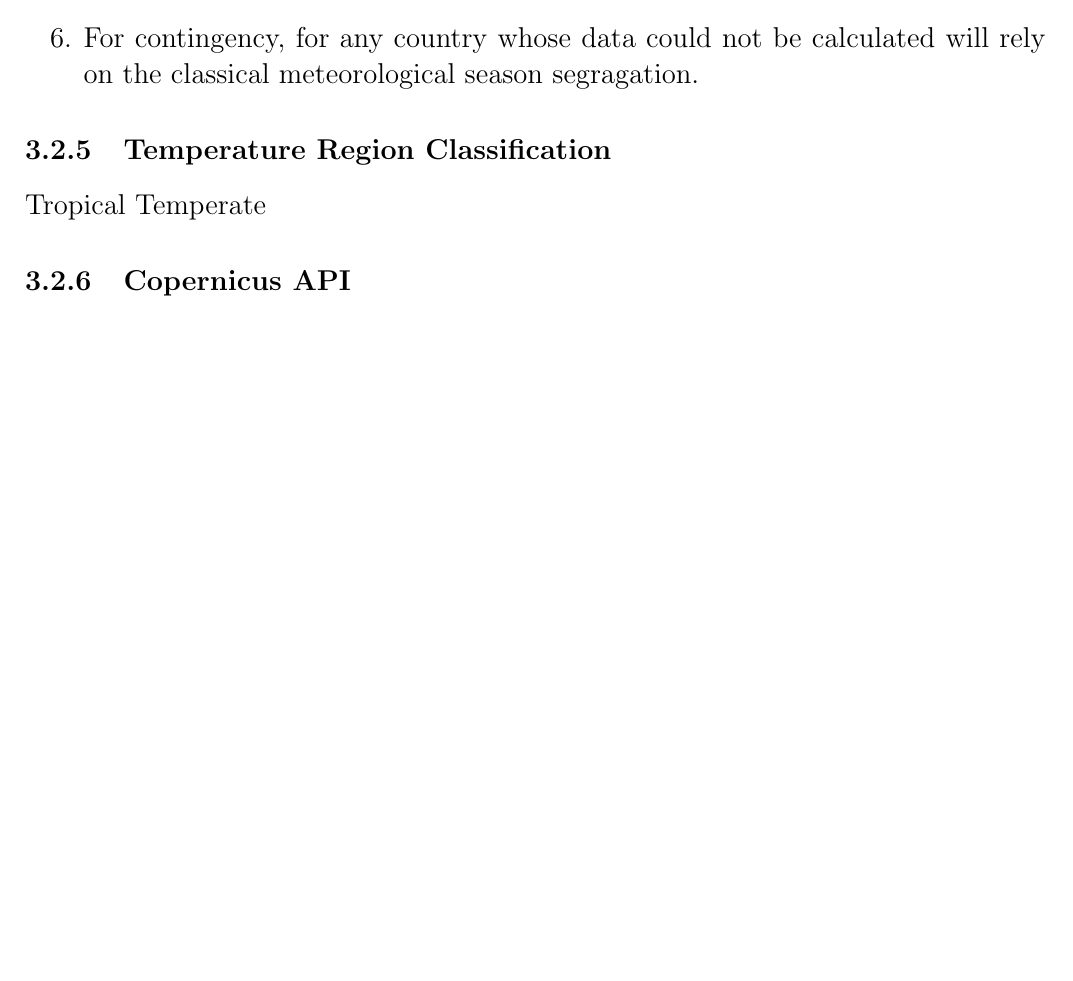
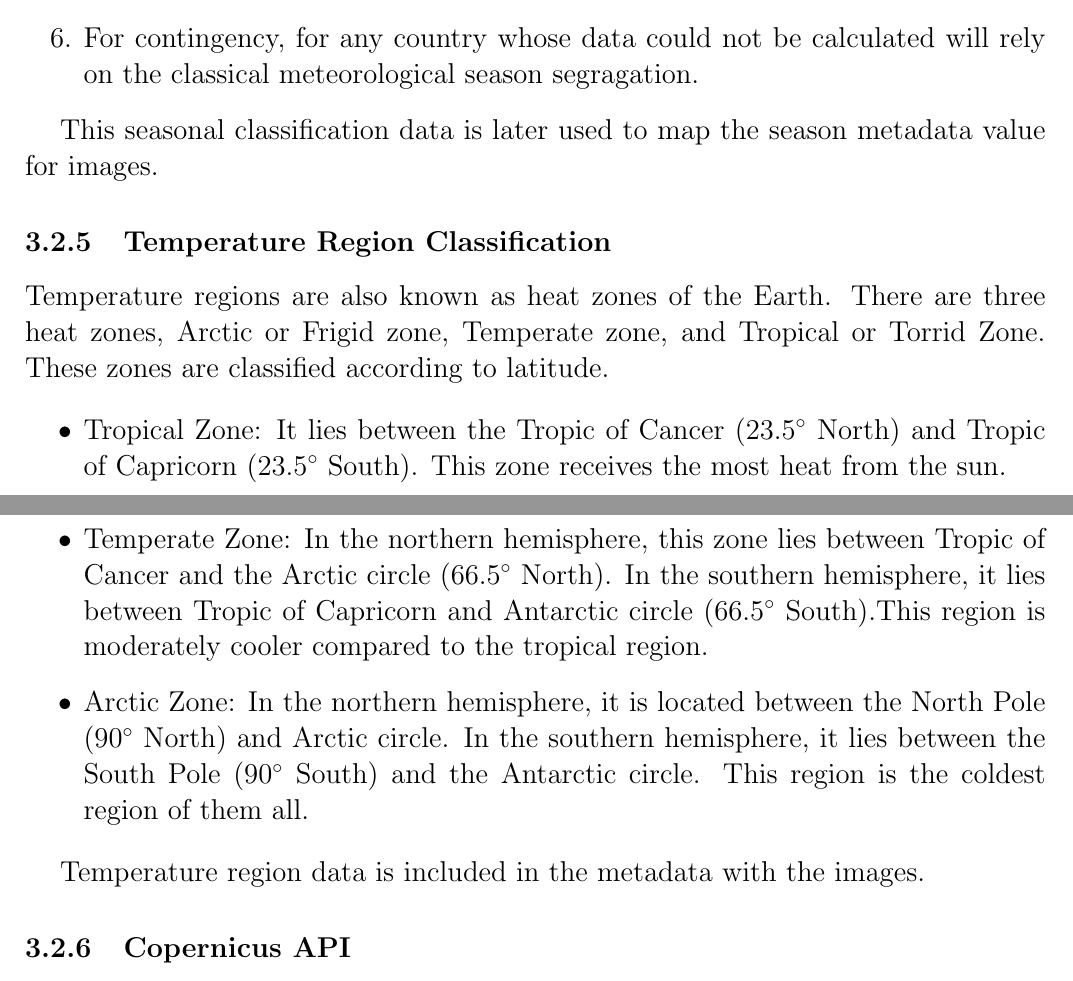
Before and after one commit to ShambaC/SAR-Image-Colorisation-Paper, a LaTeX thesis (main.tex, which reads chapters/dataset.tex): part of page 13 of 23 before the commit and two parts of pages 12 and 13 of 22 after it, the two joined at a grey line, cut so that both start at the same text, the shorter picture padded with empty space. Compiled offline with pdfLaTeX.

Commit message:
add temp zone
fix sectioning in modelling

```diff
--- a/chapters/dataset.tex
+++ b/chapters/dataset.tex
@@ -67,9 +67,19 @@ To perform this task, we devised an algorithm. It goes as follows:
     \item For contingency, for any country whose data could not be calculated will rely on the classical meteorological season segragation.
 \end{enumerate}
 
+This seasonal classification data is later used to map the season metadata value for images.
+
 \subsection{Temperature Region Classification}
 
-Tropical Temperate
+Temperature regions are also known as heat zones of the Earth. There are three heat zones, Arctic or Frigid zone, Temperate zone, and Tropical or Torrid Zone. These zones are classified according to latitude.
+
+\begin{itemize}
+    \item Tropical Zone: It lies between the Tropic of Cancer ($23.5^\circ$ North) and Tropic of Capricorn ($23.5^\circ$ South). This zone receives the most heat from the sun.
+    \item Temperate Zone: In the northern hemisphere, this zone lies between Tropic of Cancer and the Arctic circle ($66.5^\circ$ North). In the southern hemisphere, it lies between Tropic of Capricorn and Antarctic circle ($66.5^\circ$ South).This region is moderately cooler compared to the tropical region.
+    \item Arctic Zone: In the northern hemisphere, it is located between the North Pole ($90^\circ$ North) and Arctic circle. In the southern hemisphere, it lies between the South Pole ($90^\circ$ South) and the Antarctic circle. This region is the coldest region of them all.
+\end{itemize}
+
+Temperature region data is included in the metadata with the images.
 
 \subsection{Copernicus API}
 
```
Also changed, not shown: chapters/modelling.tex (+6 -6 lines).
